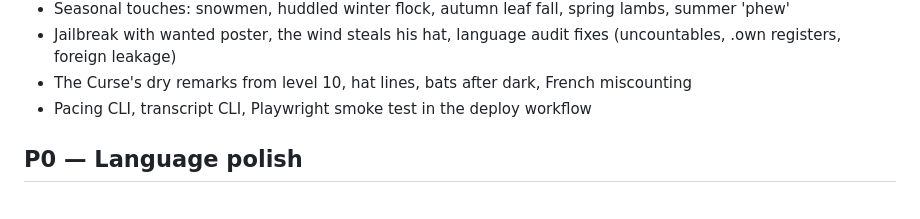
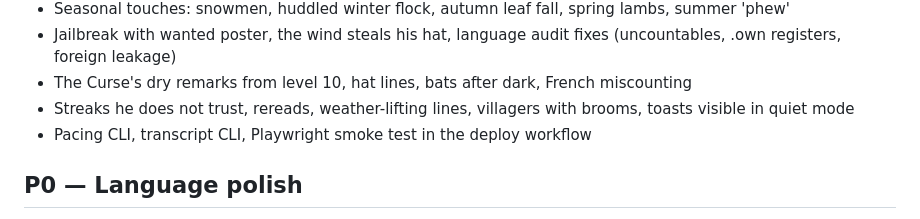
Before and after one commit to huntergdavis/curse-of-the-herder, a Markdown page: BACKLOG.md, the part around the change. Rendered like a GitHub page.

Commit message:
Backlog: streaks, rereads, brooms
Co-Authored-By: Claude Fable 5.1 <noreply@anthropic.com>

```diff
--- a/BACKLOG.md
+++ b/BACKLOG.md
@@ -53,6 +53,7 @@ long soak.
 - Seasonal touches: snowmen, huddled winter flock, autumn leaf fall, spring lambs, summer 'phew'
 - Jailbreak with wanted poster, the wind steals his hat, language audit fixes (uncountables, .own registers, foreign leakage)
 - The Curse's dry remarks from level 10, hat lines, bats after dark, French miscounting
+- Streaks he does not trust, rereads, weather-lifting lines, villagers with brooms, toasts visible in quiet mode
 - Pacing CLI, transcript CLI, Playwright smoke test in the deploy workflow
 
 ## P0 — Language polish
```
